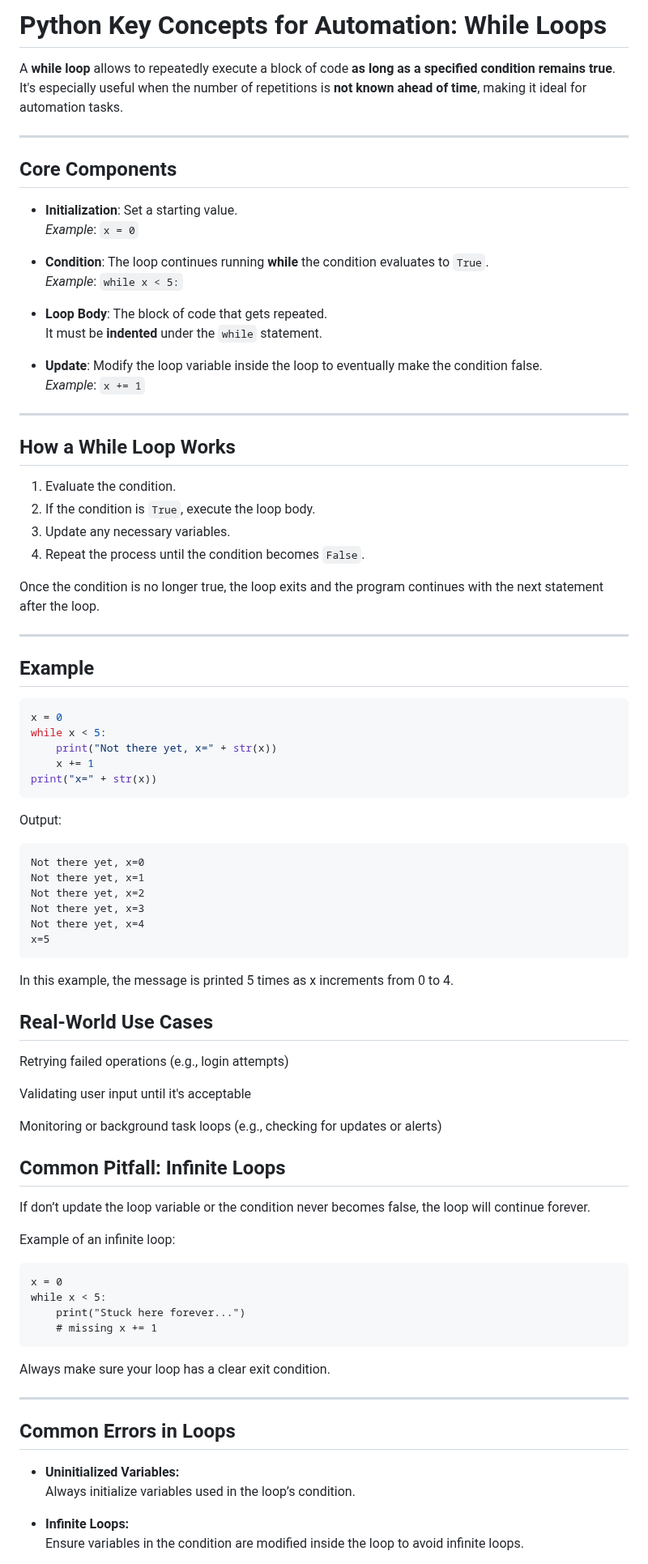
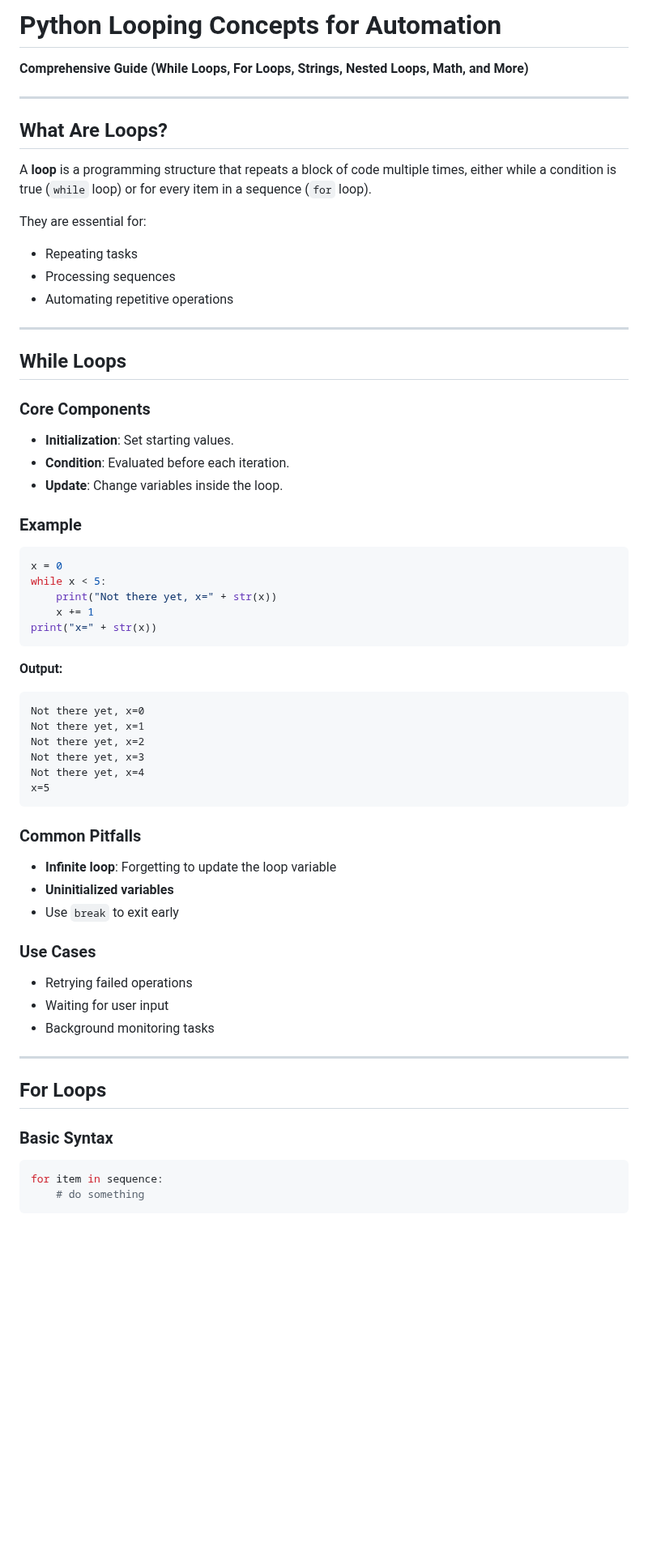
Before and after one commit to aminbiography/Google-IT-Automation-with-Python-Professional-Certificate, a Markdown page: Course - 1 - Crash Course on Python/Module - 3 README.md, the part around one of its changes. Shown at 81% size. GitHub-like rendering; blank space fills up the shorter version.

````diff
--- a/Course - 1 - Crash Course on Python/Module - 3 README.md
+++ b/Course - 1 - Crash Course on Python/Module - 3 README.md
@@ -1,37 +1,30 @@
-# Python Key Concepts for Automation: While Loops
+# Python Looping Concepts for Automation
 
-A **while loop** allows to repeatedly execute a block of code **as long as a specified condition remains true**. It's especially useful when the number of repetitions is **not known ahead of time**, making it ideal for automation tasks.
+**Comprehensive Guide (While Loops, For Loops, Strings, Nested Loops, Math, and More)**
 
 ---
 
-## Core Components
+## What Are Loops?
 
-- **Initialization**: Set a starting value.
-  _Example_: `x = 0`
+A **loop** is a programming structure that repeats a block of code multiple times, either while a condition is true (`while` loop) or for every item in a sequence (`for` loop).
 
-- **Condition**: The loop continues running **while** the condition evaluates to `True`.
-  _Example_: `while x < 5:`
+They are essential for:
 
-- **Loop Body**: The block of code that gets repeated.
-  It must be **indented** under the `while` statement.
-
-- **Update**: Modify the loop variable inside the loop to eventually make the condition false.
-  _Example_: `x += 1`
+- Repeating tasks
+- Processing sequences
+- Automating repetitive operations
 
 ---
 
-## How a While Loop Works
+## While Loops
 
-1. Evaluate the condition.
-2. If the condition is `True`, execute the loop body.
-3. Update any necessary variables.
-4. Repeat the process until the condition becomes `False`.
+### Core Components
 
-Once the condition is no longer true, the loop exits and the program continues with the next statement after the loop.
+- **Initialization**: Set starting values.
+- **Condition**: Evaluated before each iteration.
+- **Update**: Change variables inside the loop.
 
----
-
-## Example
+### Example
 
 ```python
 x = 0
@@ -40,7 +33,9 @@ while x < 5:
     x += 1
 print("x=" + str(x))
 ```
-Output:
+
+**Output:**
+
 ```
 Not there yet, x=0
 Not there yet, x=1
@@ -49,34 +44,27 @@ Not there yet, x=3
 Not there yet, x=4
 x=5
 ```
-In this example, the message is printed 5 times as x increments from 0 to 4.
 
-## Real-World Use Cases
-Retrying failed operations (e.g., login attempts)
+### Common Pitfalls
 
-Validating user input until it's acceptable
+- **Infinite loop**: Forgetting to update the loop variable
+- **Uninitialized variables**
+- Use `break` to exit early
 
-Monitoring or background task loops (e.g., checking for updates or alerts)
+### Use Cases
 
-## Common Pitfall: Infinite Loops
-If don’t update the loop variable or the condition never becomes false, the loop will continue forever.
-
-Example of an infinite loop:
-```
-x = 0
-while x < 5:
-    print("Stuck here forever...")
-    # missing x += 1
-```
-Always make sure your loop has a clear exit condition.
+- Retrying failed operations
+- Waiting for user input
+- Background monitoring tasks
 
 ---
 
-## Common Errors in Loops
+## For Loops
 
-- **Uninitialized Variables:**
-  Always initialize variables used in the loop’s condition.
+### Basic Syntax
 
-- **Infinite Loops:**
-  Ensure variables in the condition are modified inside the loop to avoid infinite loops.
+```python
+for item in sequence:
+    # do something
+```
 
````
Also changed, not shown: other parts of Course - 1 - Crash Course on Python/Module - 3 README.md (+154 -36 lines).
